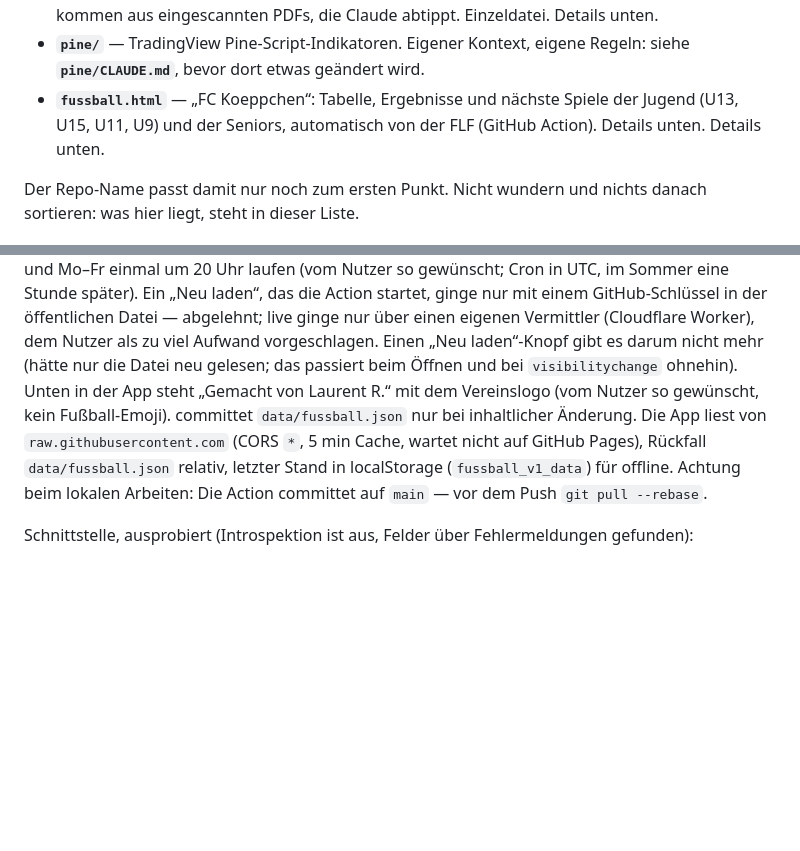
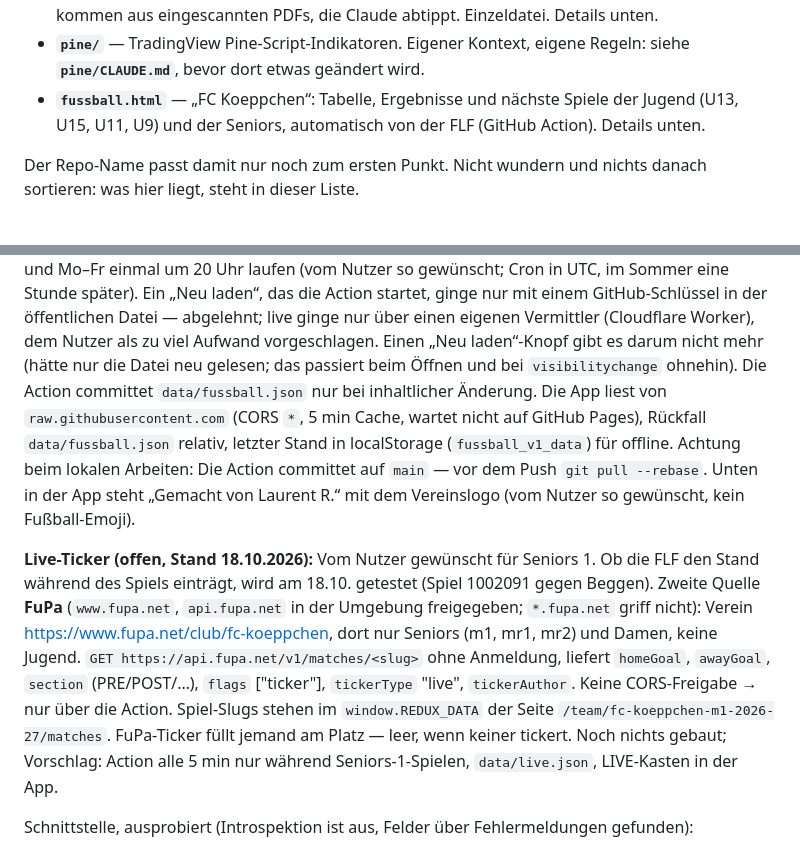
Before and after one commit to strakekine/panini-wm-2026, a Markdown page: CLAUDE.md, 2 parts joined by grey strips. Rendered like a GitHub page; blank space fills up the shorter version.

Commit message:
CLAUDE.md: FuPa-Befund für den Live-Ticker, zwei verrutschte Stellen gerichtet
Co-Authored-By: Claude Opus 5.5 <noreply@anthropic.com>
Claude-Session: https://claude.ai/code/session_013ie3vZaYxEB3GuytwEjtct

```diff
--- a/CLAUDE.md
+++ b/CLAUDE.md
@@ -29,7 +29,7 @@ Sieben voneinander unabhängige Dinge liegen in diesem Repo, alle auf `main`:
 - **`pine/`** — TradingView Pine-Script-Indikatoren. Eigener Kontext, eigene Regeln:
   siehe **`pine/CLAUDE.md`**, bevor dort etwas geändert wird.
 - **`fussball.html`** — „FC Koeppchen“: Tabelle, Ergebnisse und nächste Spiele der Jugend
-  (U13, U15, U11, U9) und der Seniors, automatisch von der FLF (GitHub Action). Details unten. Details unten.
+  (U13, U15, U11, U9) und der Seniors, automatisch von der FLF (GitHub Action). Details unten.
 
 Der Repo-Name passt damit nur noch zum ersten Punkt. Nicht wundern und nichts danach
 sortieren: was hier liegt, steht in dieser Liste.
@@ -65,12 +65,23 @@ Stunde später). Ein „Neu laden“, das die Action startet, ginge nur mit eine
 öffentlichen Datei — abgelehnt; live ginge nur über einen eigenen Vermittler (Cloudflare Worker),
 dem Nutzer als zu viel Aufwand vorgeschlagen. Einen „Neu laden“-Knopf gibt es darum nicht mehr
 (hätte nur die Datei neu gelesen; das passiert beim Öffnen und bei `visibilitychange` ohnehin).
-Unten in der App steht „Gemacht von Laurent R.“ mit dem Vereinslogo (vom Nutzer so gewünscht,
-kein Fußball-Emoji).
-committet `data/fussball.json` nur bei inhaltlicher Änderung. Die App liest von
+Die Action committet `data/fussball.json` nur bei inhaltlicher Änderung. Die App liest von
 `raw.githubusercontent.com` (CORS `*`, 5 min Cache, wartet nicht auf GitHub Pages), Rückfall
 `data/fussball.json` relativ, letzter Stand in localStorage (`fussball_v1_data`) für offline.
 Achtung beim lokalen Arbeiten: Die Action committet auf `main` — vor dem Push `git pull --rebase`.
+Unten in der App steht „Gemacht von Laurent R.“ mit dem Vereinslogo (vom Nutzer so gewünscht,
+kein Fußball-Emoji).
+
+**Live-Ticker (offen, Stand 18.10.2026):** Vom Nutzer gewünscht für Seniors 1. Ob die FLF den Stand
+während des Spiels einträgt, wird am 18.10. getestet (Spiel 1002091 gegen Beggen). Zweite Quelle
+**FuPa** (`www.fupa.net`, `api.fupa.net` in der Umgebung freigegeben; `*.fupa.net` griff nicht):
+Verein https://www.fupa.net/club/fc-koeppchen, dort nur Seniors (m1, mr1, mr2) und Damen, keine
+Jugend. `GET https://api.fupa.net/v1/matches/<slug>` ohne Anmeldung, liefert `homeGoal`,
+`awayGoal`, `section` (PRE/POST/…), `flags` ["ticker"], `tickerType` "live", `tickerAuthor`.
+Keine CORS-Freigabe → nur über die Action. Spiel-Slugs stehen im `window.REDUX_DATA` der Seite
+`/team/fc-koeppchen-m1-2026-27/matches`. FuPa-Ticker füllt jemand am Platz — leer, wenn keiner
+tickert. Noch nichts gebaut; Vorschlag: Action alle 5 min nur während Seniors-1-Spielen,
+`data/live.json`, LIVE-Kasten in der App.
 
 Schnittstelle, ausprobiert (Introspektion ist aus, Felder über Fehlermeldungen gefunden):
 - `MatchCriteria`: `clubId, seasonId, matchTypeId (ALL|CC|CUP|FM|PLO), ageCategoryId, divisionId,
```
